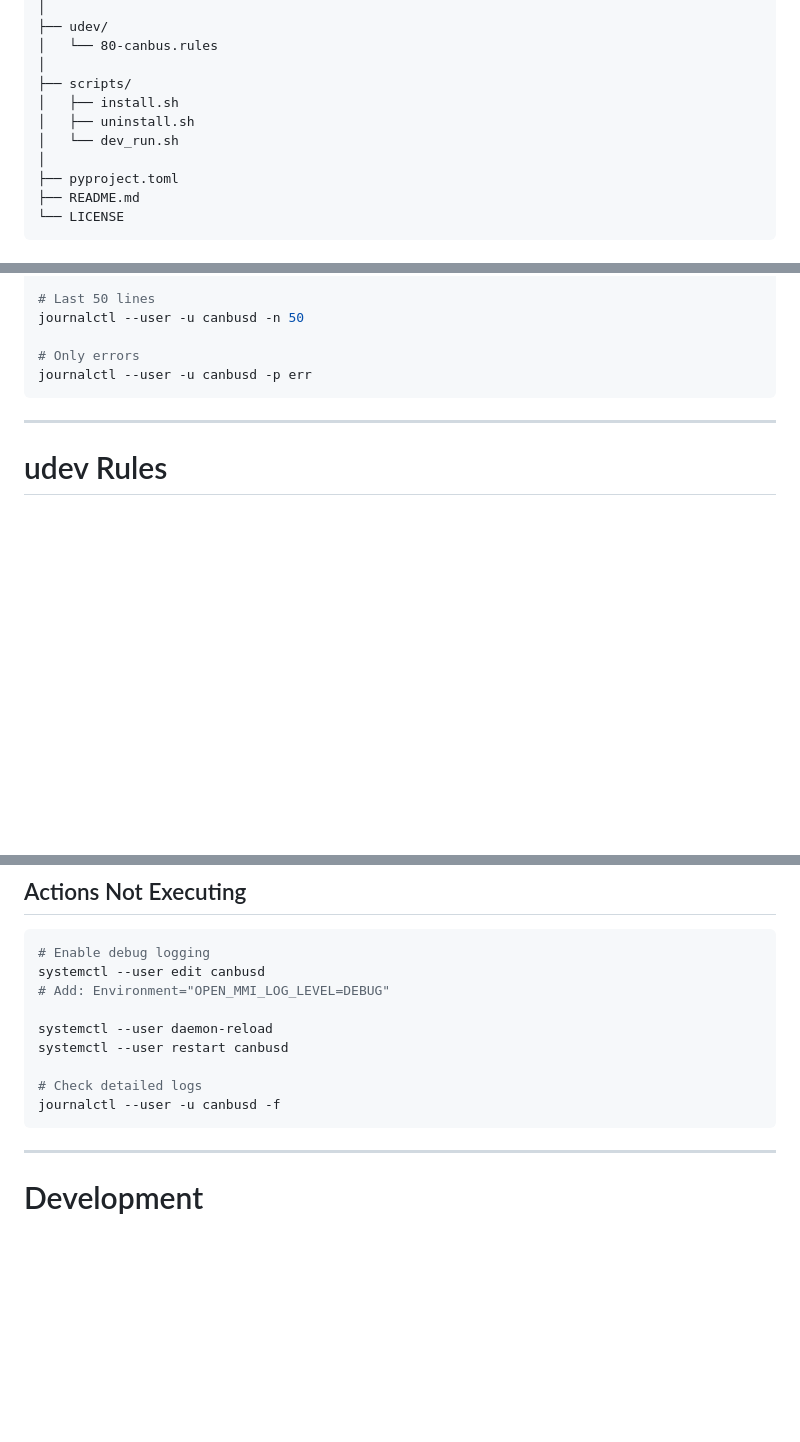
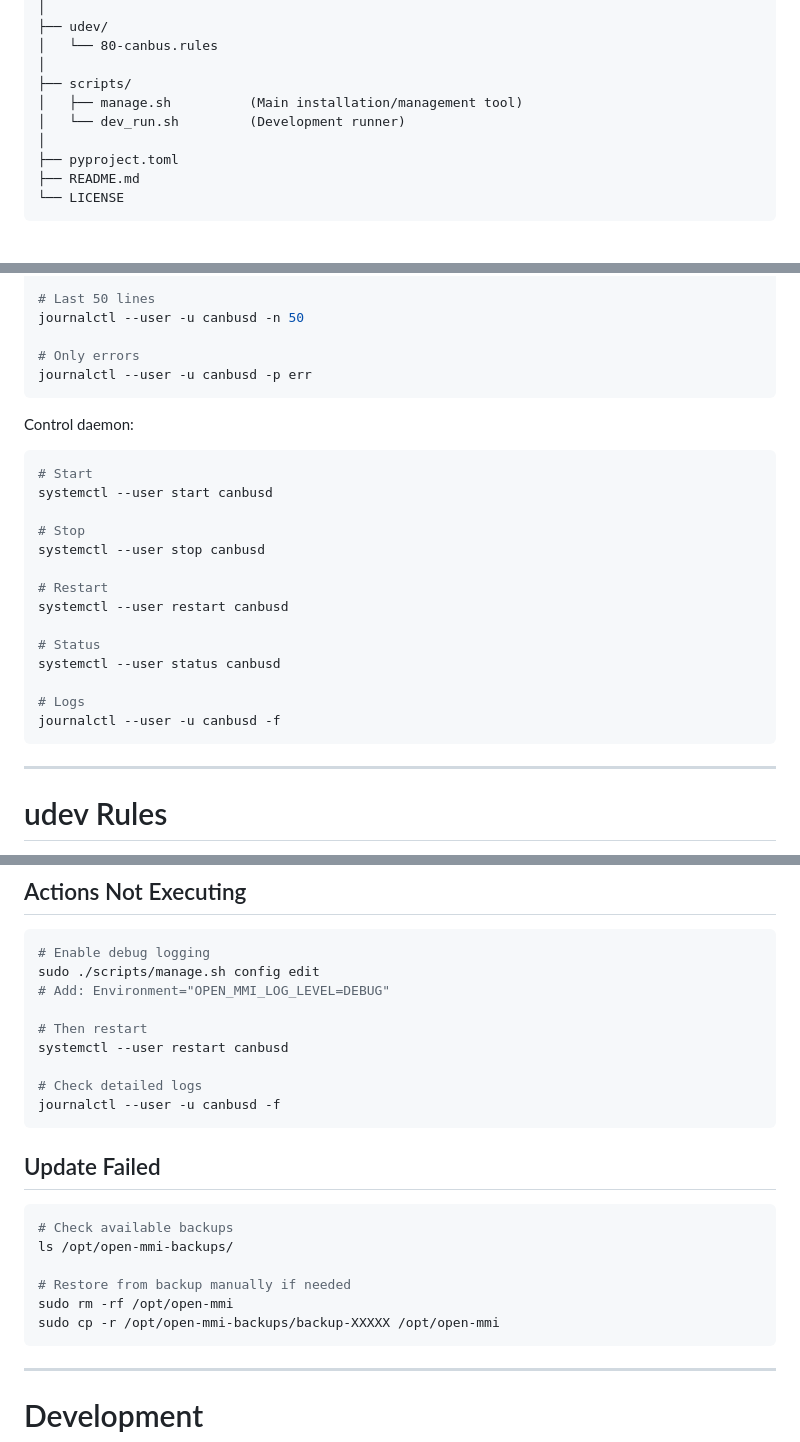
Before and after one commit to open-mmi/open-mmi, a Markdown page: README.md, 3 parts joined by grey strips. Drawn GitHub-style; blank space fills up the shorter version.

````diff
--- a/README.md
+++ b/README.md
@@ -89,9 +89,8 @@ open-mmi/
 │   └── 80-canbus.rules
 │
 ├── scripts/
-│   ├── install.sh
-│   ├── uninstall.sh
-│   └── dev_run.sh
+│   ├── manage.sh          (Main installation/management tool)
+│   └── dev_run.sh         (Development runner)
 │
 ├── pyproject.toml
 ├── README.md
@@ -418,6 +450,25 @@ journalctl --user -u canbusd -n 50
 
 # Only errors
 journalctl --user -u canbusd -p err
+```
+
+Control daemon:
+
+```bash
+# Start
+systemctl --user start canbusd
+
+# Stop
+systemctl --user stop canbusd
+
+# Restart
+systemctl --user restart canbusd
+
+# Status
+systemctl --user status canbusd
+
+# Logs
+journalctl --user -u canbusd -f
 ```
 
 ---
@@ -491,14 +542,25 @@ groups $USER
 
 ```bash
 # Enable debug logging
-systemctl --user edit canbusd
+sudo ./scripts/manage.sh config edit
 # Add: Environment="OPEN_MMI_LOG_LEVEL=DEBUG"
 
-systemctl --user daemon-reload
+# Then restart
 systemctl --user restart canbusd
 
 # Check detailed logs
 journalctl --user -u canbusd -f
+```
+
+## Update Failed
+
+```bash
+# Check available backups
+ls /opt/open-mmi-backups/
+
+# Restore from backup manually if needed
+sudo rm -rf /opt/open-mmi
+sudo cp -r /opt/open-mmi-backups/backup-XXXXX /opt/open-mmi
 ```
 
 ---
````
Also changed, not shown: other parts of README.md (+117 -84 lines).
